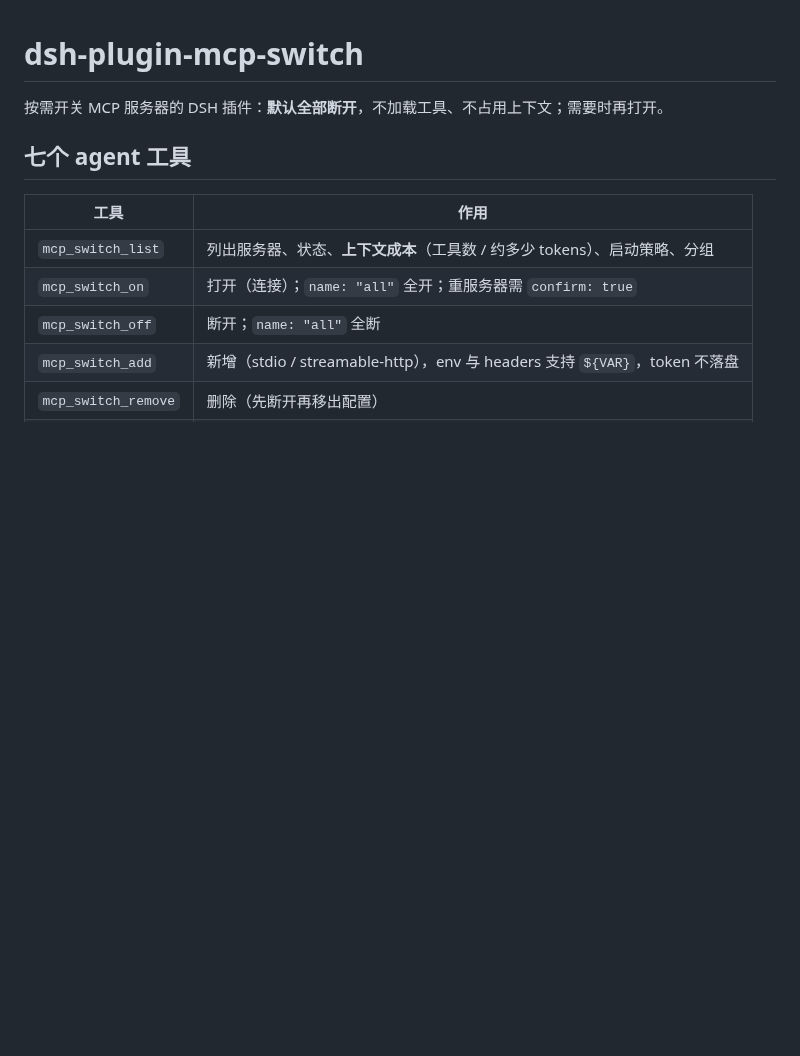
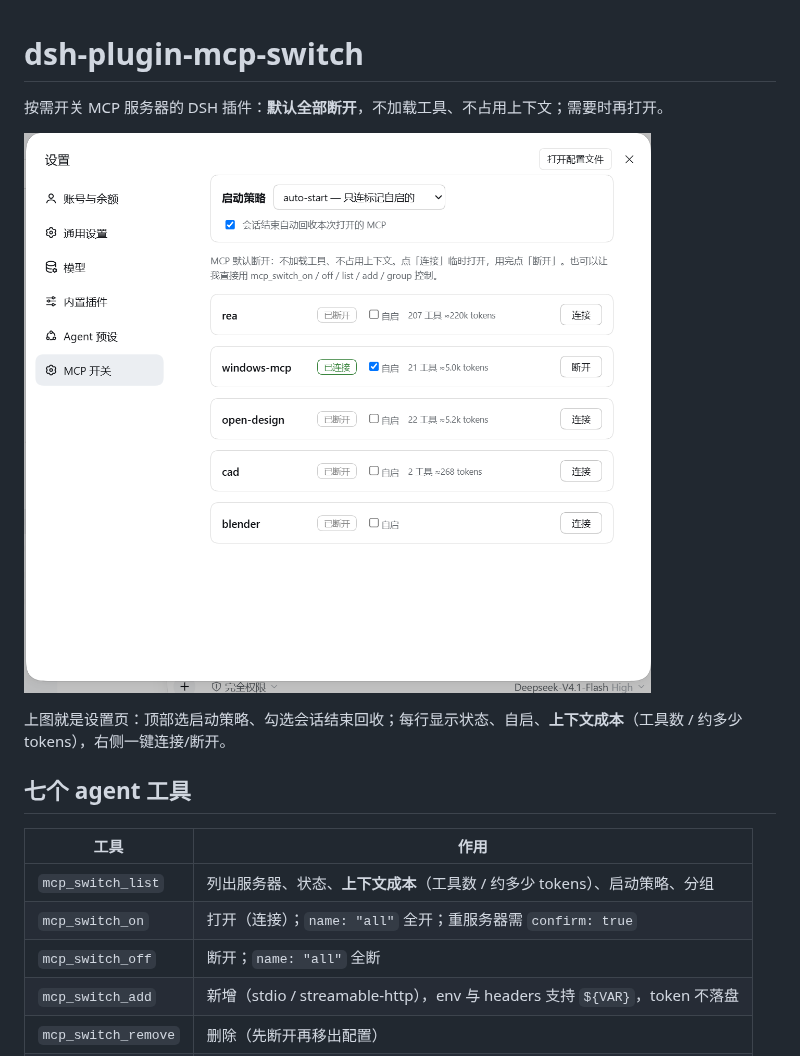
Before and after one commit to yoyococo1234/dsh-plugin-mcp-switch, a Markdown page: README.md, the part around the change. Drawn GitHub-style; pictures changed too: assets/settings.png (added); blank space fills up the shorter version.

Commit message:
docs: add settings panel screenshot

```diff
--- a/README.md
+++ b/README.md
@@ -1,6 +1,10 @@
 # dsh-plugin-mcp-switch
 
 按需开关 MCP 服务器的 DSH 插件：**默认全部断开**，不加载工具、不占用上下文；需要时再打开。
+
+![设置 → MCP 开关](assets/settings.png)
+
+上图就是设置页：顶部选启动策略、勾选会话结束回收；每行显示状态、自启、**上下文成本**（工具数 / 约多少 tokens），右侧一键连接/断开。
 
 ## 七个 agent 工具
 
```
